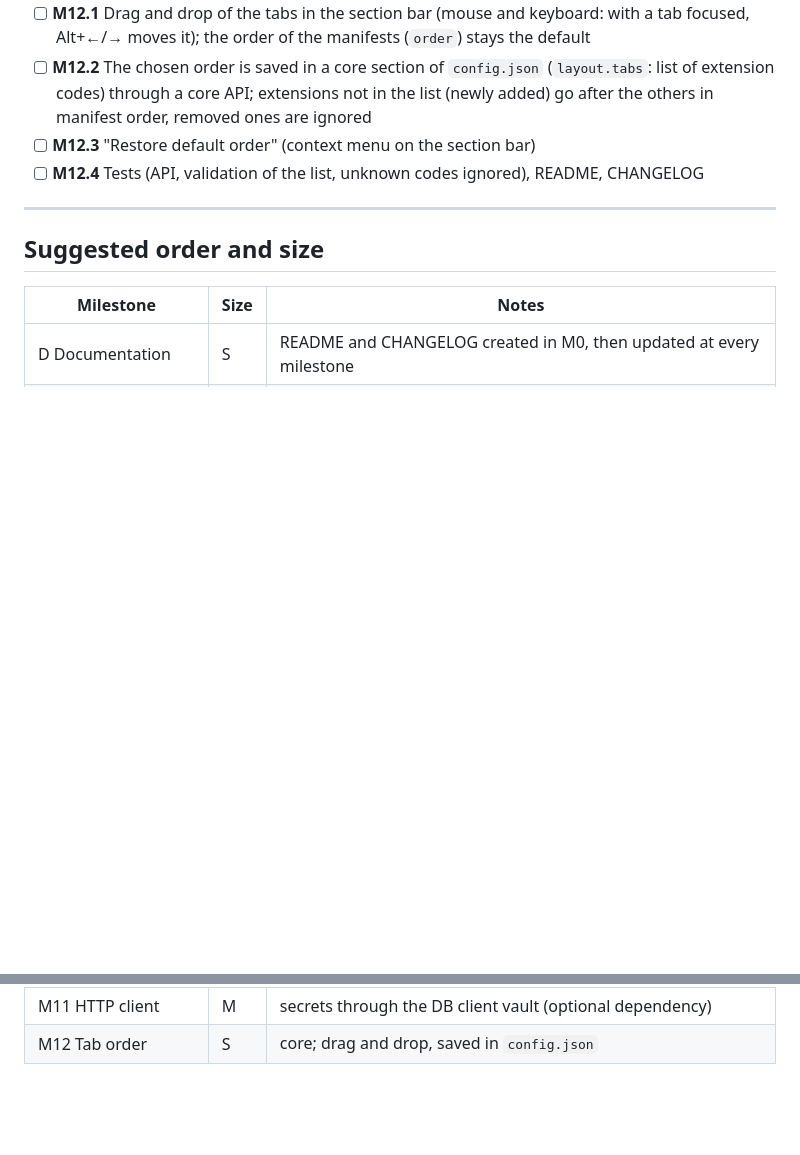
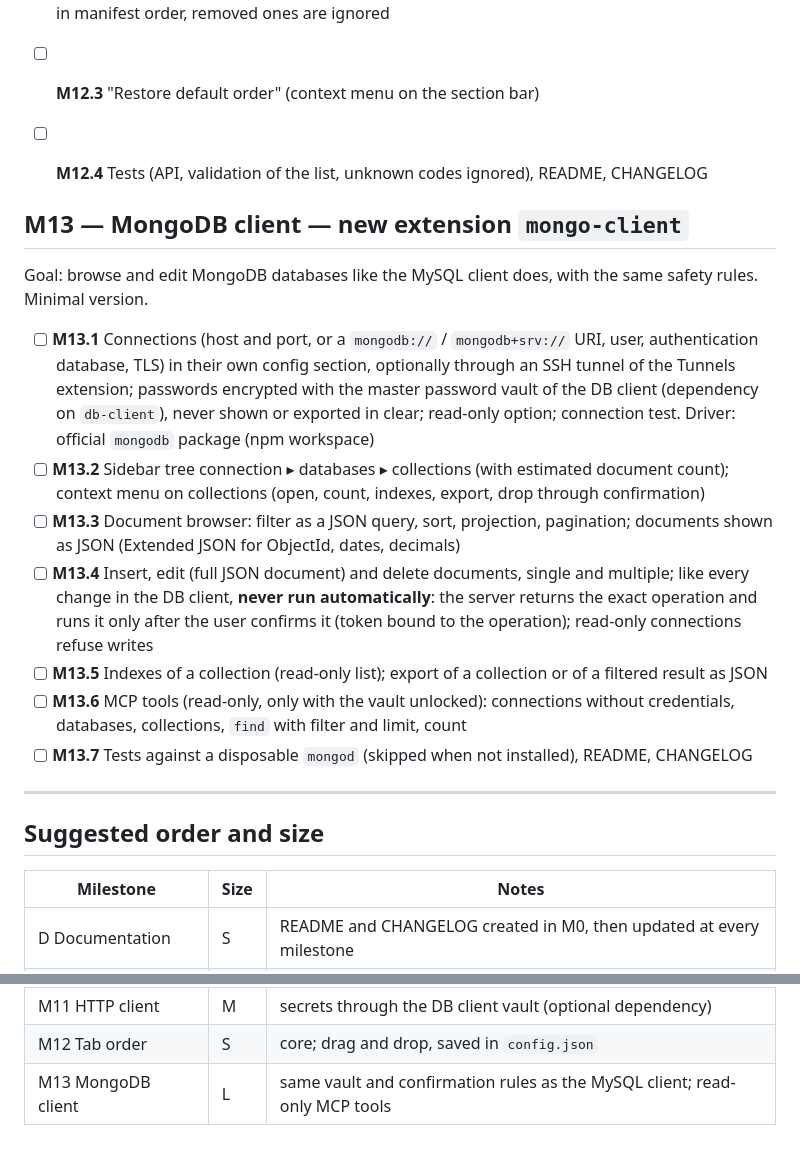
Before and after one commit to codo82/devdock, a Markdown page: ROADMAP.md, 2 parts joined by grey strips. Rendered like a GitHub page; blank space fills up the shorter version.

Commit message:
Roadmap: M13 client MongoDB

```diff
--- a/ROADMAP.md
+++ b/ROADMAP.md
@@ -274,6 +274,18 @@ Goal: let the user put the extension tabs in the order they prefer. It is part o
 - [ ] **M12.3** "Restore default order" (context menu on the section bar)
 - [ ] **M12.4** Tests (API, validation of the list, unknown codes ignored), README, CHANGELOG
 
+
+## M13 — MongoDB client — new extension `mongo-client`
+
+Goal: browse and edit MongoDB databases like the MySQL client does, with the same safety rules. Minimal version.
+
+- [ ] **M13.1** Connections (host and port, or a `mongodb://` / `mongodb+srv://` URI, user, authentication database, TLS) in their own config section, optionally through an SSH tunnel of the Tunnels extension; passwords encrypted with the master password vault of the DB client (dependency on `db-client`), never shown or exported in clear; read-only option; connection test. Driver: official `mongodb` package (npm workspace)
+- [ ] **M13.2** Sidebar tree connection ▸ databases ▸ collections (with estimated document count); context menu on collections (open, count, indexes, export, drop through confirmation)
+- [ ] **M13.3** Document browser: filter as a JSON query, sort, projection, pagination; documents shown as JSON (Extended JSON for ObjectId, dates, decimals)
+- [ ] **M13.4** Insert, edit (full JSON document) and delete documents, single and multiple; like every change in the DB client, **never run automatically**: the server returns the exact operation and runs it only after the user confirms it (token bound to the operation); read-only connections refuse writes
+- [ ] **M13.5** Indexes of a collection (read-only list); export of a collection or of a filtered result as JSON
+- [ ] **M13.6** MCP tools (read-only, only with the vault unlocked): connections without credentials, databases, collections, `find` with filter and limit, count
+- [ ] **M13.7** Tests against a disposable `mongod` (skipped when not installed), README, CHANGELOG
 ---
 
 ## Suggested order and size
@@ -294,3 +306,4 @@ Goal: let the user put the extension tabs in the order they prefer. It is part o
 | M10 Environment files | S | read and write, comments and order kept; values never stored in DevDock or sent to agents |
 | M11 HTTP client | M | secrets through the DB client vault (optional dependency) |
 | M12 Tab order | S | core; drag and drop, saved in `config.json` |
+| M13 MongoDB client | L | same vault and confirmation rules as the MySQL client; read-only MCP tools |
```
